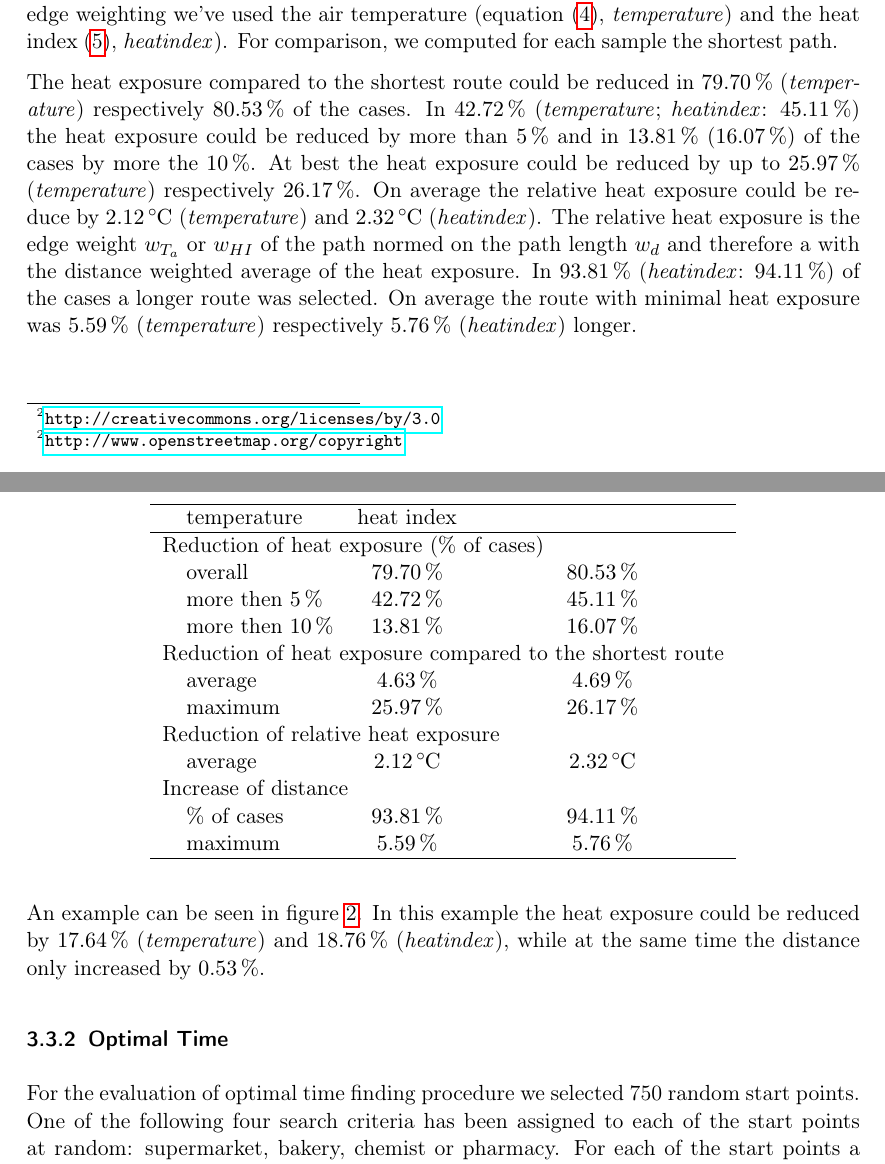
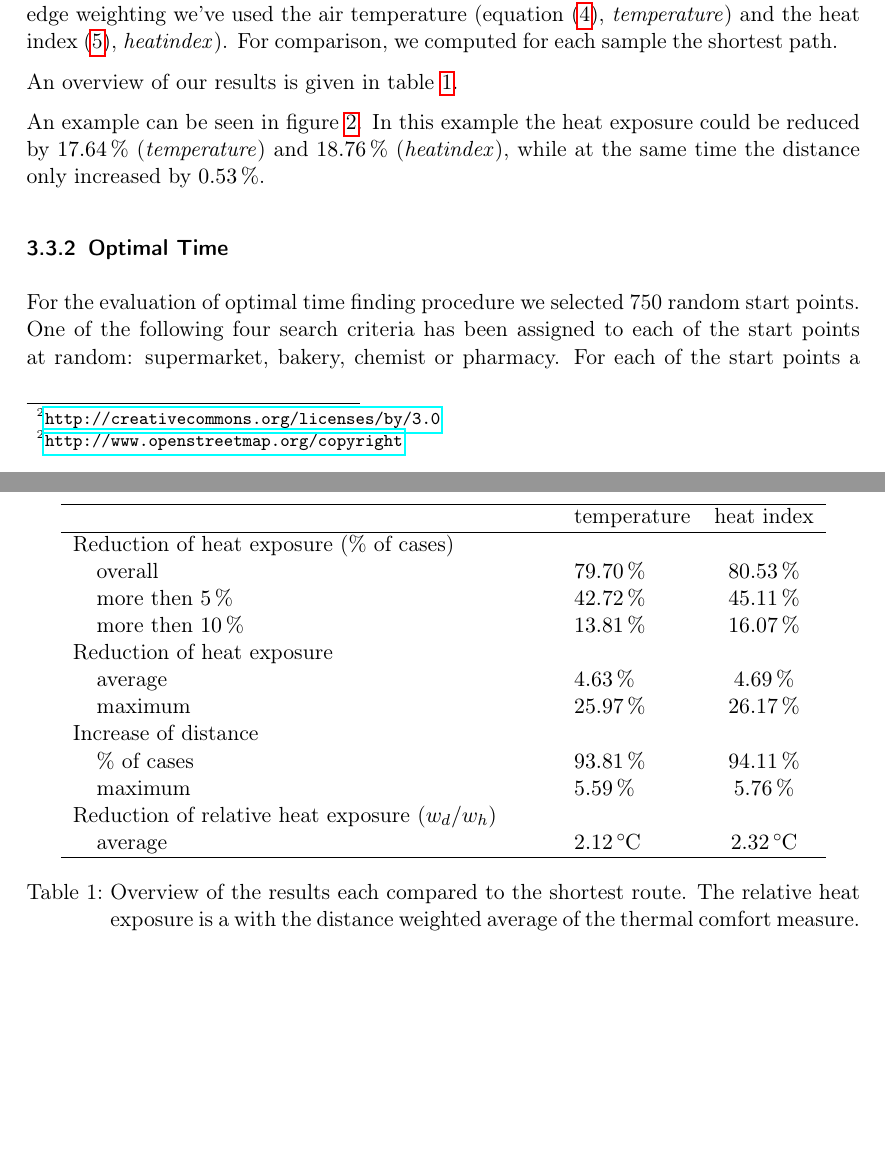
Before and after one commit to joachimrussig/GI_Forum_2017_Paper, a LaTeX paper (paper.tex, which reads evaluation.tex): two parts of pages 11 and 12 of 16, joined at a grey line, cut so that both start at the same text, the shorter picture padded with empty space. The pictures show the PDF file paper.pdf that the author committed with the source.

Commit message:
Updated Routing table

```diff
--- a/evaluation.tex
+++ b/evaluation.tex
@@ -71,14 +71,14 @@ To evaluate the routing, we've selected 1000 random pairs of start and destinati
 
 \begin{table}
 	\centering
-	\begin{tabular}{llcc}
+	\begin{tabular}{lp{8cm}lcc}
 		\hline
-		 & temperature & heat index \\
+		 & & temperature & heat index \\
 		 \hline
 		 \multicolumn{4}{l}{Reduction of heat exposure (\% of cases) }   \\
 		& overall  & \SI{79.70}{\percent} & \SI{80.53}{\percent}  \\
 		& more then \SI{5}{\percent} & \SI{42.72}{\percent} & \SI{45.11}{\percent} \\
 		& more then \SI{10}{\percent} & \SI{13.81}{\percent} & \SI{16.07}{\percent} \\
-		 \multicolumn{4}{l}{Reduction of heat exposure compared to the shortest route}  \\
+		 \multicolumn{4}{l}{Reduction of heat exposure}  \\
 		& average  & \SI{4.63}{\percent} & \SI{4.69}{\percent}  \\
 		& maximum  & \SI{25.97}{\percent} & \SI{26.17 }{\percent}  \\
@@ -93,8 +85,16 @@ To evaluate the routing, we've selected 1000 random pairs of start and destinati
-		\hline
+		\multicolumn{4}{l}{Increase of distance}  \\
+		& \% of cases & \SI{93.81}{\percent} & \SI{94.11}{\percent}  \\
+		& maximum  & \SI{5.59}{\percent} & \SI{5.76}{\percent}  \\
+		 \multicolumn{4}{l}{Reduction of relative heat exposure ($w_d / w_h$)}  \\
+		 & average  & \SI{2.12}{\celsius} & \SI{2.32}{\celsius}  \\
+		 \hline
 	\end{tabular}
+	\caption{Overview of the results each compared to the shortest route. The relative heat exposure is a with the distance weighted average of the thermal comfort measure. \label{tab:results-routing}}
 \end{table}
 
-The heat exposure compared to the shortest route could be reduced in \SI{79.70}{\percent} (\emph{temperature}) respectively  \SI{80.53}{\percent} of the cases. In \SI{42.72}{\percent} (\emph{temperature}; \emph{heatindex}: \SI{45.11}{\percent}) the heat exposure could be reduced by more than \SI{5}{\percent} and in \SI{13.81}{\percent} (\SI{16.07}{\percent}) of the cases by more the \SI{10}{\percent}. At best the heat exposure could be reduced by up to \SI{25.97}{\percent} (\emph{temperature}) respectively  \SI{26.17 }{\percent}. On average the relative heat exposure could be reduce by \SI{2.12}{\celsius} (\emph{temperature}) and \SI{ 2.32}{\celsius} (\emph{heatindex}). The relative heat exposure is the edge weight $w_{T_a}$ or $w_{HI}$ of the path normed on the path length $w_d$ and therefore a with the distance weighted average of the heat exposure. In \SI{93.81}{\percent} (\emph{heatindex}: \SI{94.11}{\percent}) of the cases a longer route was selected. On average the route with minimal heat exposure was \SI{5.59}{\percent} (\emph{temperature}) respectively  \SI{5.76}{\percent} (\emph{heatindex}) longer.
+An overview of our results is given in table \ref{tab:results-routing}.
+
+%The heat exposure compared to the shortest route could be reduced in \SI{79.70}{\percent} (\emph{temperature}) respectively  \SI{80.53}{\percent} of the cases. In \SI{42.72}{\percent} (\emph{temperature}; \emph{heatindex}: \SI{45.11}{\percent}) the heat exposure could be reduced by more than \SI{5}{\percent} and in \SI{13.81}{\percent} (\SI{16.07}{\percent}) of the cases by more the \SI{10}{\percent}. At best the heat exposure could be reduced by up to \SI{25.97}{\percent} (\emph{temperature}) respectively  \SI{26.17 }{\percent}. On average the relative heat exposure could be reduce by \SI{2.12}{\celsius} (\emph{temperature}) and \SI{ 2.32}{\celsius} (\emph{heatindex}). The relative heat exposure is the edge weight $w_{T_a}$ or $w_{HI}$ of the path normed on the path length $w_d$ and therefore a with the distance weighted average of the heat exposure. In \SI{93.81}{\percent} (\emph{heatindex}: \SI{94.11}{\percent}) of the cases a longer route was selected. On average the route with minimal heat exposure was \SI{5.59}{\percent} (\emph{temperature}) respectively  \SI{5.76}{\percent} (\emph{heatindex}) longer.
 
 An example can be seen in figure \ref{fig:route-example}. In this example the heat exposure could be reduced by \SI{17.64}{\percent} (\emph{temperature}) and \SI{18.76}{\percent} (\emph{heatindex}), while at the same time the distance only increased by  \SI{0.53}{\percent}.
 
```
Also changed, not shown: paper.pdf, evaluation.tex (8 more changed lines).
